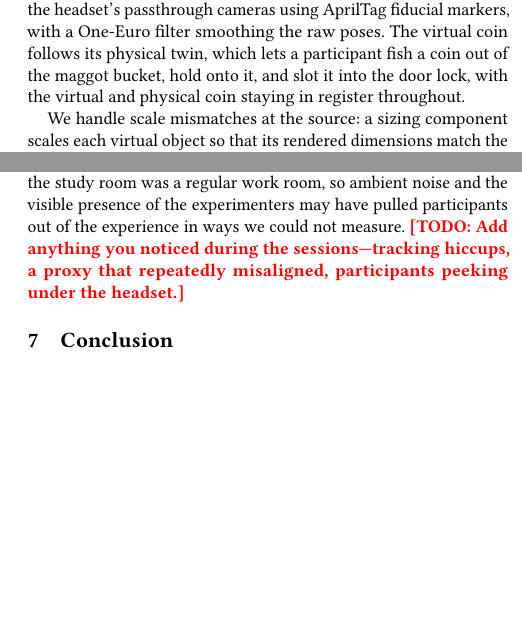
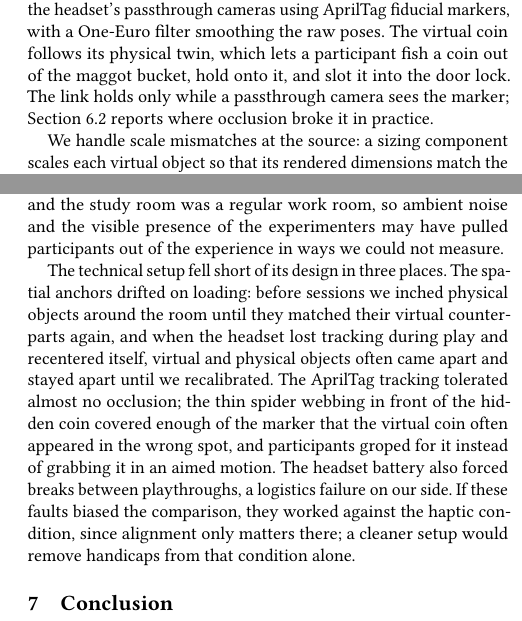
Before and after one commit to Athayna/tangible-horror, a LaTeX paper (_docu/paper/paper.tex, which reads _docu/paper/sections/03_apparatus/implementation.tex, _docu/paper/sections/06_discussion/limitations.tex): two parts of the columns of pages 3 and 5 of 5, joined at a grey line, cut so that both start at the same text, the shorter picture padded with empty space. Compiled offline with pdfLaTeX.

Commit message:
docs(observation): add paragraph about limitations during study

```diff
--- a/_docu/paper/sections/03_apparatus/implementation.tex
+++ b/_docu/paper/sections/03_apparatus/implementation.tex
@@ -7,6 +7,6 @@ The prototype runs standalone on a Meta Quest~3 and is built in Unity~6 with the
 
 A proxy illusion holds or fails with alignment, and we use two mechanisms depending on whether an object moves. We align static furniture and the proxy stations by hand during setup: the experimenter places the physical bowl, bucket, pipe outlet, and webbing in the room, adjusts the corresponding virtual objects to match, and pins the result with the Quest's spatial anchors so the calibration survives headset restarts and short tracking losses. A dedicated authoring mode supports this step, and a world-lock component keeps each virtual object fixed to its anchored real-world pose at runtime.
 
-The coins are the one thing the player carries around, so a static anchor cannot cover them. We track the physical coin props through the headset's passthrough cameras using AprilTag fiducial markers, with a One-Euro filter smoothing the raw poses. The virtual coin follows its physical twin, which lets a participant fish a coin out of the maggot bucket, hold onto it, and slot it into the door lock, with the virtual and physical coin staying in register throughout.
+The coins are the one thing the player carries around, so a static anchor cannot cover them. We track the physical coin props through the headset's passthrough cameras using AprilTag fiducial markers, with a One-Euro filter smoothing the raw poses. The virtual coin follows its physical twin, which lets a participant fish a coin out of the maggot bucket, hold onto it, and slot it into the door lock. The link holds only while a passthrough camera sees the marker; Section~\ref{sec:discussion-limitations} reports where occlusion broke it in practice.
 
 We handle scale mismatches at the source: a sizing component scales each virtual object so that its rendered dimensions match the measured dimensions of its physical proxy in centimeters, uniform or per axis. This mattered more than we expected: a virtual bowl a few centimeters wider than the real one lets the player's fingers clip through the rim on approach, in plain view.
--- a/_docu/paper/sections/06_discussion/limitations.tex
+++ b/_docu/paper/sections/06_discussion/limitations.tex
@@ -5,4 +5,6 @@
 
 Several constraints qualify our results. The sample is small: seven participants, of whom five completed both conditions, so the paired analysis rests on five pairs, and the exact Wilcoxon test cannot reach significance at that size. The inferential statistics orient; they prove nothing. We collected no demographic data beyond an observed age range and a gender count. Because the two single-condition participants played the haptic version, the descriptive condition means also draw on different groups. We measured presence with a single questionnaire; without an emotional measure such as the Self-Assessment Manikin or physiological data such as heart rate variability, the emotional side of the question (does the touch make it scarier, beyond making it more present?) rests on anecdote. The IPQ is a blunt instrument for a manipulation aimed at one dimension above all~\cite{presence-questionnaires}.
 
-The within-subject design carries a specific cost in a horror context: a participant who plays the haptic condition second knows the scares by then, and one who plays it first may brace for touches that the baseline never delivers. Counterbalancing distributes this effect across conditions without removing it. The pipe challenge adds a human factor, since a researcher operated the water spray by hand and its timing and intensity varied between sessions. The study procedure was informal in ways a full research project would not permit: participants gave verbal consent with no written forms, and the study room was a regular work room, so ambient noise and the visible presence of the experimenters may have pulled participants out of the experience in ways we could not measure. \todoin{Add anything you noticed during the sessions---tracking hiccups, a proxy that repeatedly misaligned, participants peeking under the headset.}
+The within-subject design carries a specific cost in a horror context: a participant who plays the haptic condition second knows the scares by then, and one who plays it first may brace for touches that the baseline never delivers. Counterbalancing distributes this effect across conditions without removing it. The pipe challenge adds a human factor, since a researcher operated the water spray by hand and its timing and intensity varied between sessions. The study procedure was informal in ways a full research project would not permit: participants gave verbal consent with no written forms, and the study room was a regular work room, so ambient noise and the visible presence of the experimenters may have pulled participants out of the experience in ways we could not measure.
+
+The technical setup fell short of its design in three places. The spatial anchors drifted on loading: before sessions we inched physical objects around the room until they matched their virtual counterparts again, and when the headset lost tracking during play and recentered itself, virtual and physical objects often came apart and stayed apart until we recalibrated. The AprilTag tracking tolerated almost no occlusion; the thin spider webbing in front of the hidden coin covered enough of the marker that the virtual coin often appeared in the wrong spot, and participants groped for it instead of grabbing it in an aimed motion. The headset battery also forced breaks between playthroughs, a logistics failure on our side. If these faults biased the comparison, they worked against the haptic condition, since alignment only matters there; a cleaner setup would remove handicaps from that condition alone.
```
Also changed, not shown: _docu/paper/paper.pdf.
